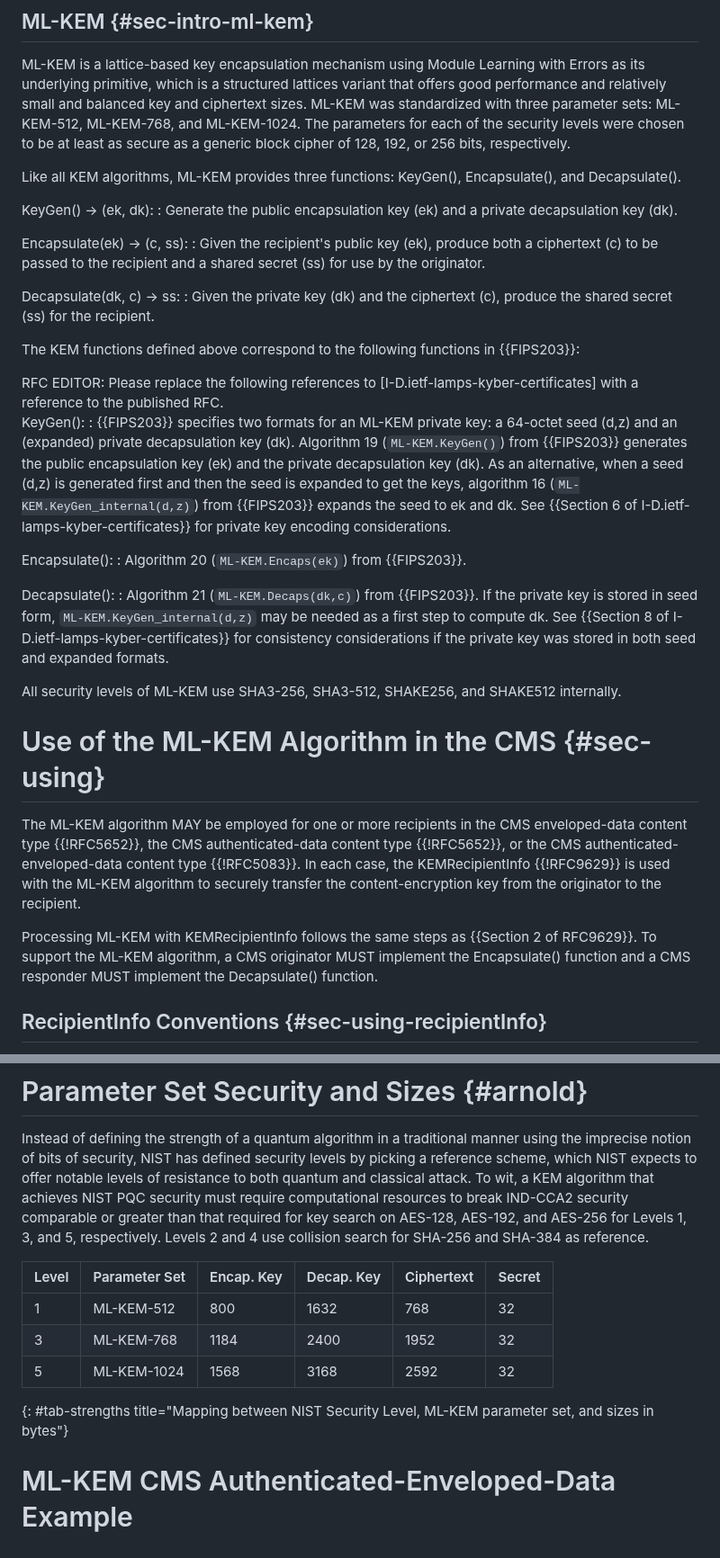
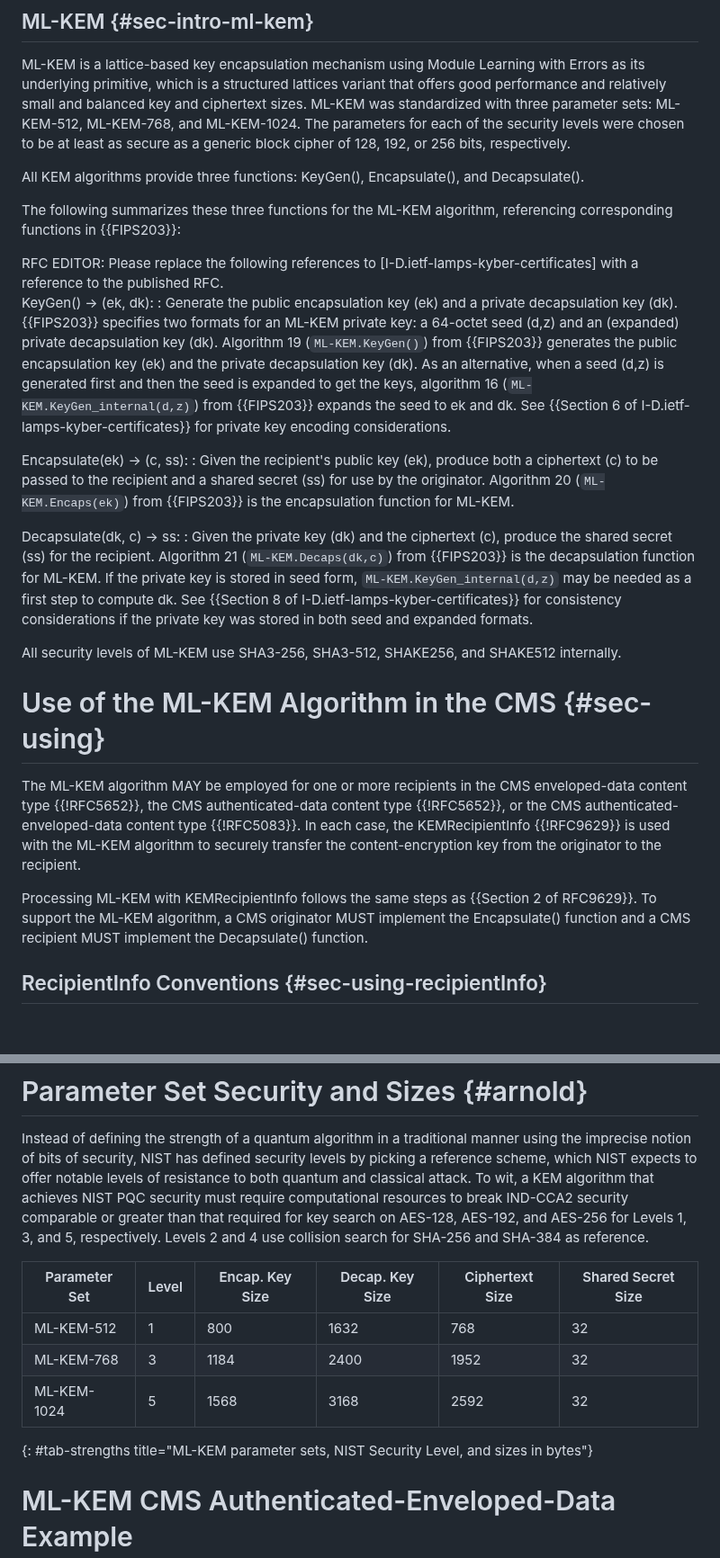
Before and after one commit to lamps-wg/cms-kyber, a Markdown page: draft-ietf-lamps-cms-kyber.md, 2 parts joined by grey strips. Shown at 90% size. Rendered like a GitHub page; blank space fills up the shorter version.

```diff
--- a/draft-ietf-lamps-cms-kyber.md
+++ b/draft-ietf-lamps-cms-kyber.md
@@ -120,31 +120,22 @@ Native support for Key Encapsulation Mechanisms (KEMs) was added to CMS in {{!RF
 
 ML-KEM is a lattice-based key encapsulation mechanism using Module Learning with Errors as its underlying primitive, which is a structured lattices variant that offers good performance and relatively small and balanced key and ciphertext sizes. ML-KEM was standardized with three parameter sets: ML-KEM-512, ML-KEM-768, and ML-KEM-1024. The parameters for each of the security levels were chosen to be at least as secure as a generic block cipher of 128, 192, or 256 bits, respectively.
 
-Like all KEM algorithms, ML-KEM provides three functions: KeyGen(), Encapsulate(), and Decapsulate().
+All KEM algorithms provide three functions: KeyGen(), Encapsulate(), and Decapsulate().
 
-KeyGen() -> (ek, dk):
-: Generate the public encapsulation key (ek) and a private decapsulation key (dk).
-
-Encapsulate(ek) -> (c, ss):
-: Given the recipient's public key (ek), produce both a ciphertext (c) to be passed to the recipient and a shared secret (ss) for use by the originator.
-
-Decapsulate(dk, c) -> ss:
-: Given the private key (dk) and the ciphertext (c), produce the shared secret (ss) for the recipient.
-
-The KEM functions defined above correspond to the following functions in {{FIPS203}}:
+The following summarizes these three functions for the ML-KEM algorithm, referencing corresponding functions in {{FIPS203}}:
 
 <aside markdown="block">
   RFC EDITOR: Please replace the following references to [I-D.ietf-lamps-kyber-certificates] with a reference to the published RFC.
 </aside>
 
-KeyGen():
-: {{FIPS203}} specifies two formats for an ML-KEM private key: a 64-octet seed (d,z) and an (expanded) private decapsulation key (dk). Algorithm 19 (`ML-KEM.KeyGen()`) from {{FIPS203}} generates the public encapsulation key (ek) and the private decapsulation key (dk). As an alternative, when a seed (d,z) is generated first and then the seed is expanded to get the keys, algorithm 16 (`ML-KEM.KeyGen_internal(d,z)`) from {{FIPS203}} expands the seed to ek and dk. See {{Section 6 of I-D.ietf-lamps-kyber-certificates}} for private key encoding considerations.
+KeyGen() -> (ek, dk):
+: Generate the public encapsulation key (ek) and a private decapsulation key (dk).  {{FIPS203}} specifies two formats for an ML-KEM private key: a 64-octet seed (d,z) and an (expanded) private decapsulation key (dk). Algorithm 19 (`ML-KEM.KeyGen()`) from {{FIPS203}} generates the public encapsulation key (ek) and the private decapsulation key (dk). As an alternative, when a seed (d,z) is generated first and then the seed is expanded to get the keys, algorithm 16 (`ML-KEM.KeyGen_internal(d,z)`) from {{FIPS203}} expands the seed to ek and dk. See {{Section 6 of I-D.ietf-lamps-kyber-certificates}} for private key encoding considerations.
 
-Encapsulate():
-: Algorithm 20 (`ML-KEM.Encaps(ek)`) from {{FIPS203}}.
+Encapsulate(ek) -> (c, ss):
+: Given the recipient's public key (ek), produce both a ciphertext (c) to be passed to the recipient and a shared secret (ss) for use by the originator. Algorithm 20 (`ML-KEM.Encaps(ek)`) from {{FIPS203}} is the encapsulation function for ML-KEM.
 
-Decapsulate():
-: Algorithm 21 (`ML-KEM.Decaps(dk,c)`) from {{FIPS203}}. If the private key is stored in seed form, `ML-KEM.KeyGen_internal(d,z)` may be needed as a first step to compute dk. See {{Section 8 of I-D.ietf-lamps-kyber-certificates}} for consistency considerations if the private key was stored in both seed and expanded formats.
+Decapsulate(dk, c) -> ss:
+: Given the private key (dk) and the ciphertext (c), produce the shared secret (ss) for the recipient.  Algorithm 21 (`ML-KEM.Decaps(dk,c)`) from {{FIPS203}} is the decapsulation function for ML-KEM. If the private key is stored in seed form, `ML-KEM.KeyGen_internal(d,z)` may be needed as a first step to compute dk. See {{Section 8 of I-D.ietf-lamps-kyber-certificates}} for consistency considerations if the private key was stored in both seed and expanded formats.
 
 All security levels of ML-KEM use SHA3-256, SHA3-512, SHAKE256, and SHAKE512 internally.
 
@@ -156,7 +147,7 @@ All security levels of ML-KEM use SHA3-256, SHA3-512, SHAKE256, and SHAKE512 int
 
 The ML-KEM algorithm MAY be employed for one or more recipients in the CMS enveloped-data content type {{!RFC5652}}, the CMS authenticated-data content type {{!RFC5652}}, or the CMS authenticated-enveloped-data content type {{!RFC5083}}. In each case, the KEMRecipientInfo {{!RFC9629}} is used with the ML-KEM algorithm to securely transfer the content-encryption key from the originator to the recipient.
 
-Processing ML-KEM with KEMRecipientInfo follows the same steps as {{Section 2 of RFC9629}}. To support the ML-KEM algorithm, a CMS originator MUST implement the Encapsulate() function and a CMS responder MUST implement the Decapsulate() function.
+Processing ML-KEM with KEMRecipientInfo follows the same steps as {{Section 2 of RFC9629}}. To support the ML-KEM algorithm, a CMS originator MUST implement the Encapsulate() function and a CMS recipient MUST implement the Decapsulate() function.
 
 ## RecipientInfo Conventions {#sec-using-recipientInfo}
 
@@ -339,12 +324,12 @@ security comparable or greater than that required for key search
 on AES-128, AES-192, and AES-256 for Levels 1, 3, and 5, respectively.
 Levels 2 and 4 use collision search for SHA-256 and SHA-384 as reference.
 
-| Level | Parameter Set | Encap. Key | Decap. Key | Ciphertext | Secret |
-|-      |-              |-           |-           |-           |-       |
-| 1     | ML-KEM-512    | 800        | 1632       | 768        | 32     |
-| 3     | ML-KEM-768    | 1184       | 2400       | 1952       | 32     |
-| 5     | ML-KEM-1024   | 1568       | 3168       | 2592       | 32     |
-{: #tab-strengths title="Mapping between NIST Security Level, ML-KEM parameter set, and sizes in bytes"}
+| Parameter Set | Level | Encap. Key Size | Decap. Key Size | Ciphertext Size | Shared Secret Size |
+|-              |-      |-                |-                |-                |-                   |
+| ML-KEM-512    | 1     | 800             | 1632            | 768             | 32                 |
+| ML-KEM-768    | 3     | 1184            | 2400            | 1952            | 32                 |
+| ML-KEM-1024   | 5     | 1568            | 3168            | 2592            | 32                 |
+{: #tab-strengths title="ML-KEM parameter sets, NIST Security Level, and sizes in bytes"}
 
 # ML-KEM CMS Authenticated-Enveloped-Data Example
 
```
Also changed, not shown: other parts of draft-ietf-lamps-cms-kyber.md (+9 -15 lines).
